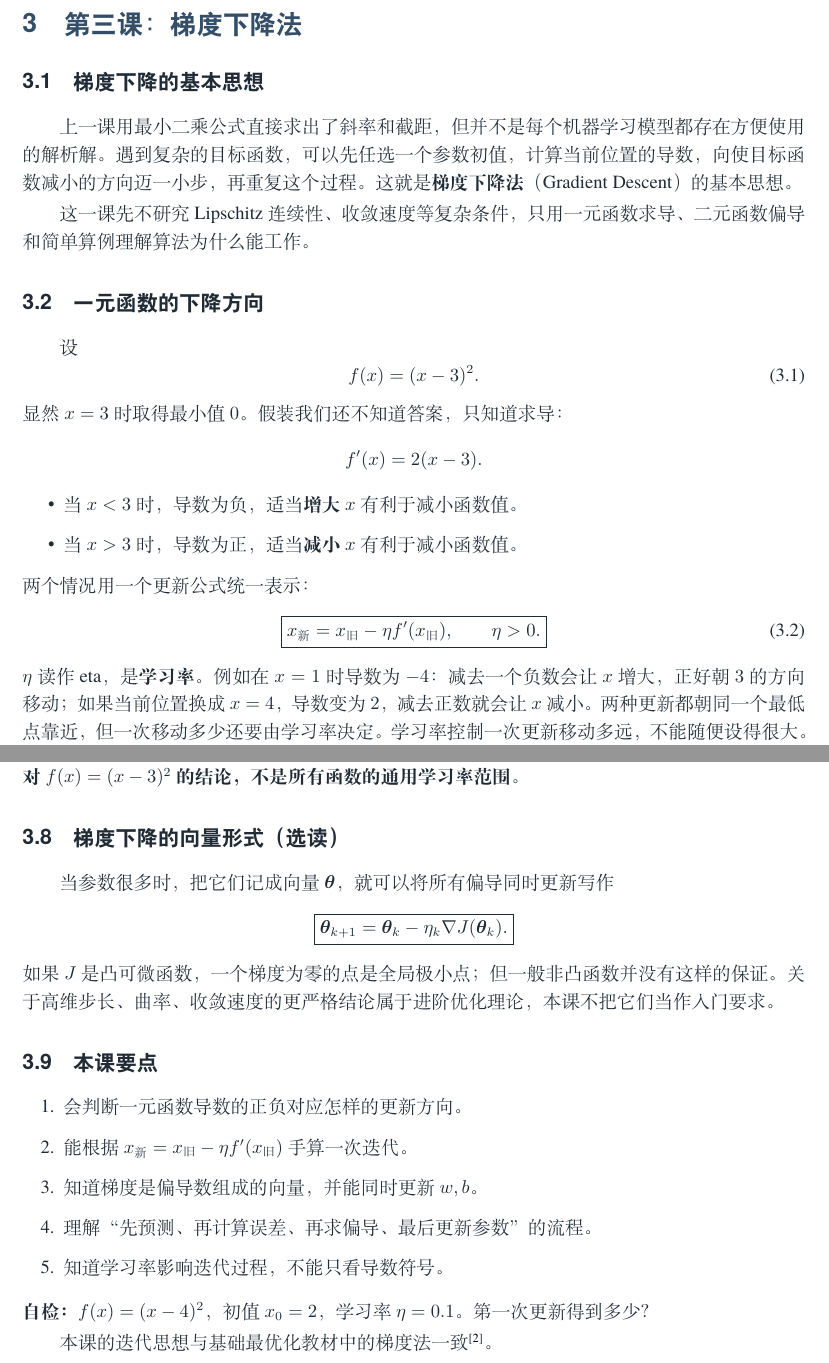
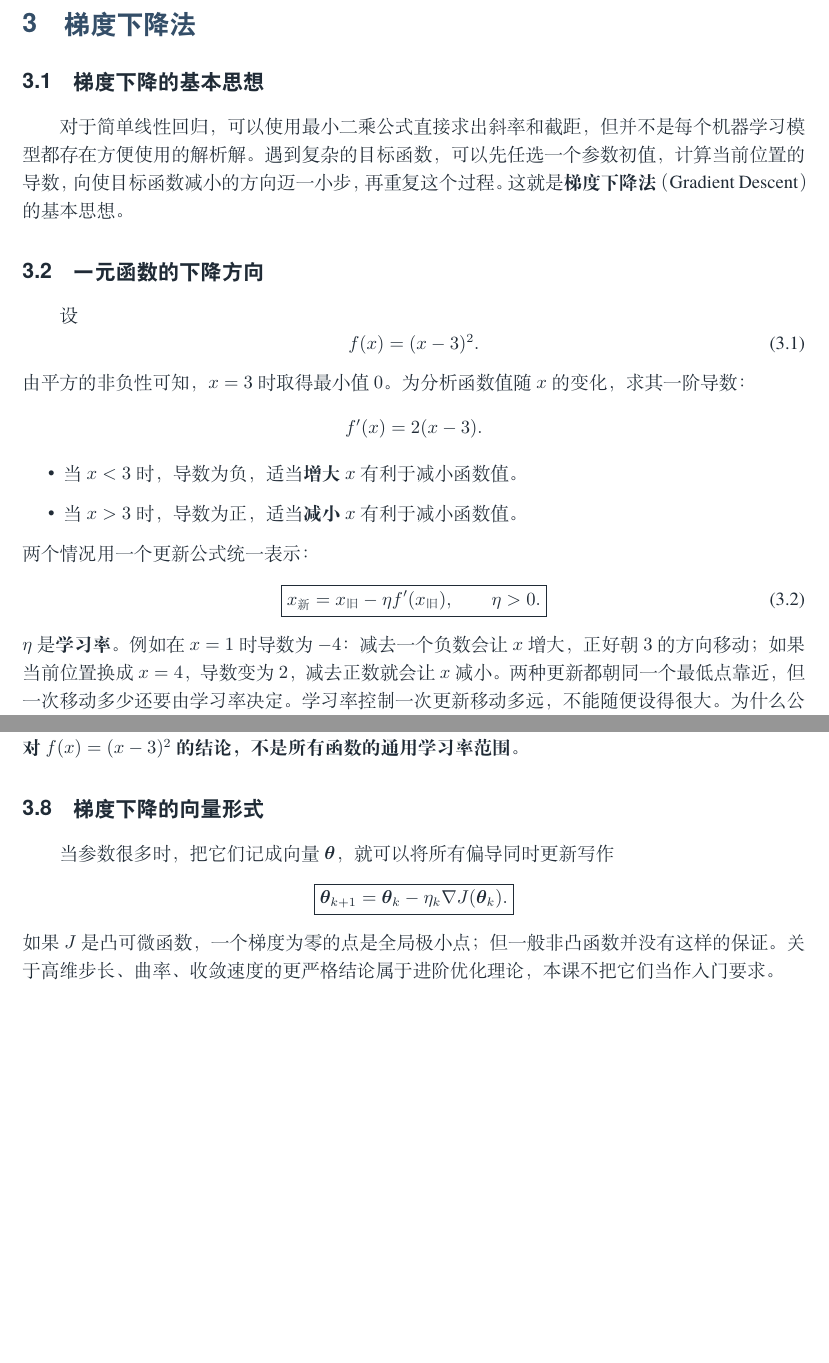
Before and after one commit to qssedalto/Machine-Learning, a LaTeX document (main.tex, which reads chapters/gradient_methods.tex): two parts of pages 8 and 11 of 22, joined at a grey line, cut so that both start at the same text, the shorter picture padded with empty space. Compiled offline with XeLaTeX.

Commit message:
docs: apply X/Y/? markup in gradient descent, explain gradient rigorously

```diff
--- a/chapters/gradient_methods.tex
+++ b/chapters/gradient_methods.tex
@@ -1,10 +1,8 @@
-\section{第三课：梯度下降法}\label{ch:gradient}
+\section{梯度下降法}\label{ch:gradient}
 
 \subsection{梯度下降的基本思想}
 
-上一课用最小二乘公式直接求出了斜率和截距，但并不是每个机器学习模型都存在方便使用的解析解。遇到复杂的目标函数，可以先任选一个参数初值，计算当前位置的导数，向使目标函数减小的方向迈一小步，再重复这个过程。这就是\textbf{梯度下降法}（Gradient Descent）的基本思想。
-
-这一课先不研究 Lipschitz 连续性、收敛速度等复杂条件，只用一元函数求导、二元函数偏导和简单算例理解算法为什么能工作。
+对于简单线性回归，可以使用最小二乘公式直接求出斜率和截距，但并不是每个机器学习模型都存在方便使用的解析解。遇到复杂的目标函数，可以先任选一个参数初值，计算当前位置的导数，向使目标函数减小的方向迈一小步，再重复这个过程。这就是\textbf{梯度下降法}（Gradient Descent）的基本思想。
 
 \subsection{一元函数的下降方向}
 
@@ -12,7 +10,7 @@
 \begin{equation}\label{eq:scalar-quadratic}
 f(x)=(x-3)^2.
 \end{equation}
-显然 $x=3$ 时取得最小值 $0$。假装我们还不知道答案，只知道求导：
+由平方的非负性可知，$x=3$ 时取得最小值 $0$。为分析函数值随 $x$ 的变化，求其一阶导数：
 \[
 f'(x)=2(x-3).
 \]
@@ -24,5 +22,5 @@ f'(x)=2(x-3).
 \begin{equation}\label{eq:scalar-update}
 \boxed{x_{\text{新}}=x_{\text{旧}}-\eta f'(x_{\text{旧}}),\qquad \eta>0.}
 \end{equation}
-$\eta$ 读作 eta，是\textbf{学习率}。例如在 $x=1$ 时导数为 $-4$：减去一个负数会让 $x$ 增大，正好朝 $3$ 的方向移动；如果当前位置换成 $x=4$，导数变为 $2$，减去正数就会让 $x$ 减小。两种更新都朝同一个最低点靠近，但一次移动多少还要由学习率决定。学习率控制一次更新移动多远，不能随便设得很大。为什么公式是减号？因为正导数需要往左走，负导数需要往右走，减去导数恰好同时满足这两点。
+$\eta$ 是\textbf{学习率}。例如在 $x=1$ 时导数为 $-4$：减去一个负数会让 $x$ 增大，正好朝 $3$ 的方向移动；如果当前位置换成 $x=4$，导数变为 $2$，减去正数就会让 $x$ 减小。两种更新都朝同一个最低点靠近，但一次移动多少还要由学习率决定。学习率控制一次更新移动多远，不能随便设得很大。为什么公式是减号？因为正导数需要往左走，负导数需要往右走，减去导数恰好同时满足这两点。
 
@@ -145,7 +142,7 @@ x_{k+1}-3=(1-2\eta)(x_k-3).
 \]
 所以固定学习率时，要让误差对任意初值逐渐趋于零，需要 $|1-2\eta|<1$，即 $0<\eta<1$。\textbf{这只是对 $f(x)=(x-3)^2$ 的结论，不是所有函数的通用学习率范围。}
 
-\subsection{梯度下降的向量形式（选读）}
+\subsection{梯度下降的向量形式}
 
 当参数很多时，把它们记成向量 $\boldsymbol\theta$，就可以将所有偏导同时更新写作
 \[
@@ -153,16 +150,3 @@ x_{k+1}-3=(1-2\eta)(x_k-3).
 =\boldsymbol\theta_k-\eta_k\nabla J(\boldsymbol\theta_k).}
 \]
 如果 $J$ 是凸可微函数，一个梯度为零的点是全局极小点；但一般非凸函数并没有这样的保证。关于高维步长、曲率、收敛速度的更严格结论属于进阶优化理论，本课不把它们当作入门要求。
-
-\subsection{本课要点}
-
-\begin{enumerate}
-\item 会判断一元函数导数的正负对应怎样的更新方向。
-\item 能根据 $x_{\text{新}}=x_{\text{旧}}-\eta f'(x_{\text{旧}})$ 手算一次迭代。
-\item 知道梯度是偏导数组成的向量，并能同时更新 $w,b$。
-\item 理解“先预测、再计算误差、再求偏导、最后更新参数”的流程。
-\item 知道学习率影响迭代过程，不能只看导数符号。
-\end{enumerate}
-\noindent\textbf{自检：}$f(x)=(x-4)^2$，初值 $x_0=2$，学习率 $\eta=0.1$。第一次更新得到多少？
-
-本课的迭代思想与基础最优化教材中的梯度法一致\cite{liu2020}。
```
Also changed, not shown: chapters/gradient_methods.tex (15 more changed lines).
